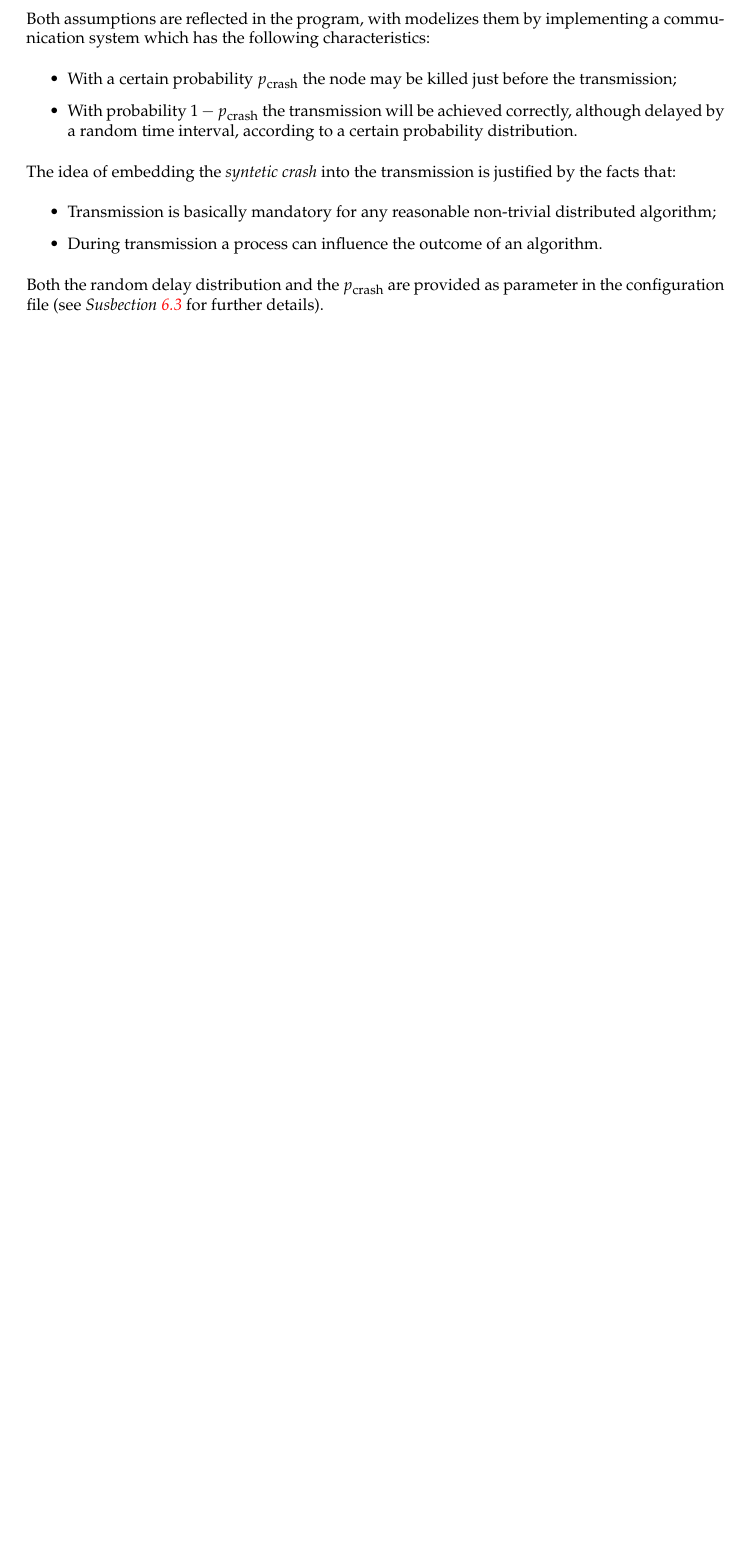
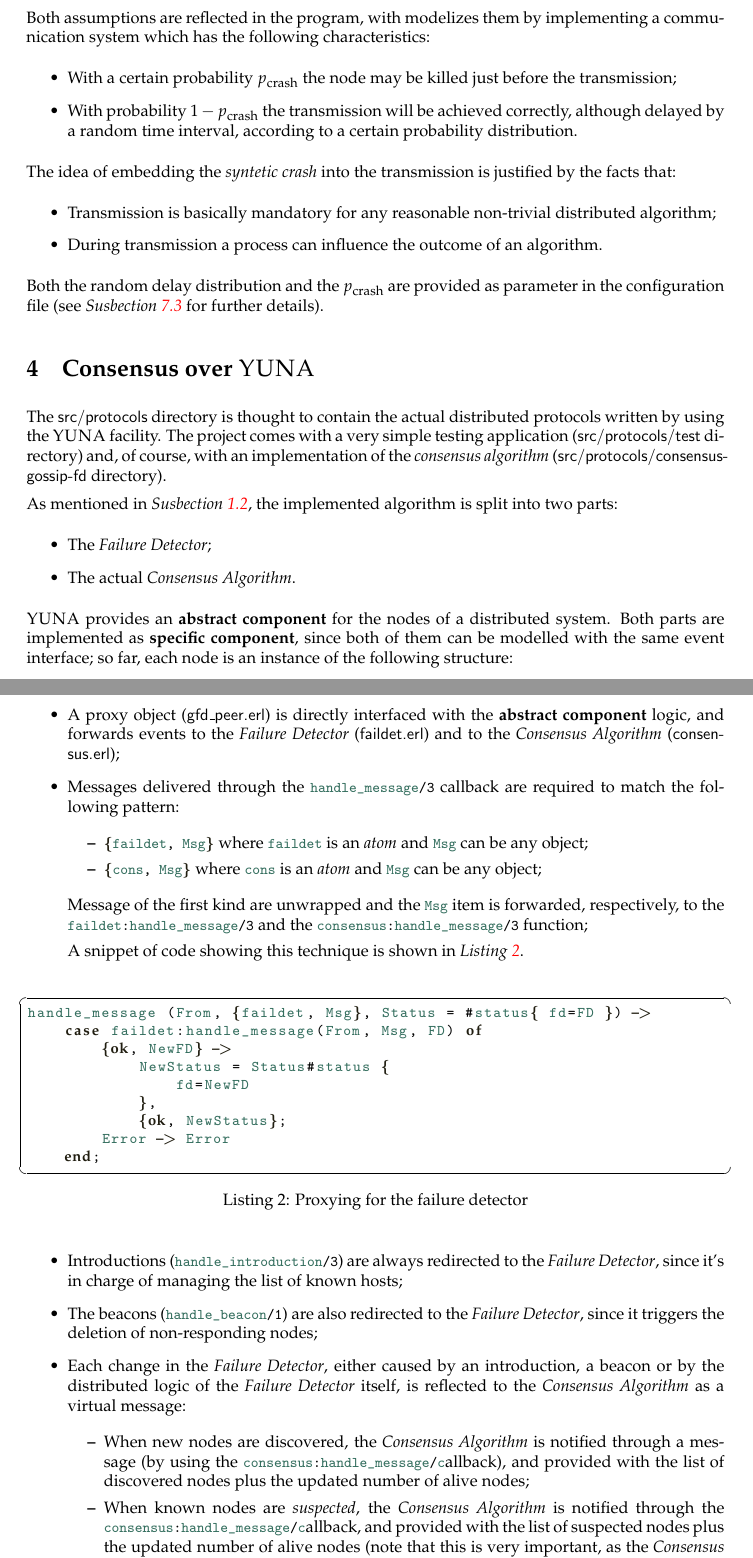
Before and after one commit to dacav/distsys, a LaTeX document (report/report.tex, which reads report/sections/consensus-over-yuna.tex, report/settings/defs.tex, report/settings/packs.tex): part of page 7 of 10 before the commit and two parts of pages 7 and 8 of 12 after it, the two joined at a grey line, cut so that both start at the same text, the shorter picture padded with empty space. Compiled offline with pdfLaTeX.

Commit message:
Report update

```diff
--- a/report/report.tex
+++ b/report/report.tex
@@ -23,6 +23,9 @@
     \section{The \YUNA\ Environment} \label{sec:the-yuna-environment}
     \input{sections/the-yuna-environment}
 
+    \section{Consensus over \YUNA}
+    \input{sections/consensus-over-yuna}
+
     \section{Conclusions}
     \input{sections/conclusions}
 
--- /dev/null
+++ b/report/sections/consensus-over-yuna.tex
@@ -0,0 +1,89 @@
+The \PathSrc{protocols} directory is thought to contain the actual
+distributed protocols written by using the \YUNA\ facility. The project
+comes with a very simple testing application (\PathSrc{protocols/test}
+directory) and, of course, with an implementation of the \emph{consensus
+algorithm} (\PathSrc{protocols/consensus-gossip-fd} directory).
+
+As mentioned in \Subsection{sub:TheImplementation}, the implemented
+algorithm is split into two parts:
+\begin{itemize}
+
+    \item   The \emph{Failure Detector};
+    \item   The actual \emph{Consensus Algorithm}.
+
+\end{itemize}
+
+\YUNA\ provides an \Keyword{abstract component} for the nodes of a
+distributed system. Both parts are implemented as \Keyword{specific
+component}, since both of them can be modelled with the same event
+interface; so far, each node is an instance of the following structure:
+\begin{itemize}
+
+    \item   A proxy object (\Path{gfd\_peer.erl}) is directly interfaced
+            with the \Keyword{abstract component} logic, and forwards
+            events to the \emph{Failure Detector} (\Path{faildet.erl}) and
+            to the \emph{Consensus Algorithm} (\Path{consensus.erl});
+
+    \item   Messages delivered through the \Func{handle_message}{3}
+            callback are required to match the following pattern:
+
+        \begin{itemize}
+
+        \item   \Const{\{faildet, Msg\}} where \Const{faildet} is an
+                \emph{atom} and \Const{Msg} can be any object;
+
+        \item   \Const{\{cons, Msg\}} where \Const{cons} is an
+                \emph{atom} and \Const{Msg} can be any object;
+
+        \end{itemize}
+
+            Message of the first kind are unwrapped and the \Const{Msg}
+            item is forwarded, respectively, to the
+            \Func{faildet:handle_message}{3} and the
+            \Func{consensus:handle_message}{3} function;
+
+            A snippet of code showing this technique is shown in
+            \Listing{code:Proxying}.
+
+            \begin{figure}[hbt]
+            \begin{lstlisting}[caption={Proxying for the failure detector},
+                               label={code:Proxying}]
+handle_message (From, {faildet, Msg}, Status = #status{ fd=FD }) ->
+    case faildet:handle_message(From, Msg, FD) of
+        {ok, NewFD} ->
+            NewStatus = Status#status {
+                fd=NewFD
+            },
+            {ok, NewStatus};
+        Error -> Error
+    end;
+            \end{lstlisting}
+            \end{figure}
+
+    \item   Introductions (\Func{handle_introduction}{3}) are always
+            redirected to the \emph{Failure Detector}, since it's in
+            charge of managing the list of known hosts;
+
+    \item   The beacons (\Func{handle_beacon}{1}) are also redirected to
+            the \emph{Failure Detector}, since it triggers the deletion of
+            non-responding nodes;
+
+    \item   Each change in the \emph{Failure Detector}, either caused by an
+            introduction, a beacon or by the distributed logic of the
+            \emph{Failure Detector} itself, is reflected to the
+            \emph{Consensus Algorithm} as a virtual message:
+
+        \begin{itemize}
+
+        \item   When new nodes are discovered, the \emph{Consensus
+                Algorithm} is notified through a message (by using the
+                \Func{consensus:handle_message} callback), and provided
+                with the list of discovered nodes plus the updated number
+                of alive nodes;
+
+        \item   When known nodes are \emph{suspected}, the \emph{Consensus
+                Algorithm} is notified through the
+                \Func{consensus:handle_message} callback, and provided
+                with the list of suspected nodes plus the updated number
+                of alive nodes (note that this is very important, as the
+                \emph{Consensus Algorithm} must be aware of the current
--- a/report/settings/defs.tex
+++ b/report/settings/defs.tex
@@ -15,6 +15,7 @@
 \newcommand{\Section}[1]{\emph{Section~\ref{#1}}}
 \newcommand{\Subsection}[1]{\emph{Susbection~\ref{#1}}}
 \newcommand{\Paragraph}[1]{\emph{Paragraph~\ref{#1}}}
+\newcommand{\Listing}[1]{\emph{Listing~\ref{#1}}}
 \newcommand{\See}[1]{See {#1} for further details}
 \newcommand{\see}[1]{see {#1} for further details}
 
--- a/report/settings/packs.tex
+++ b/report/settings/packs.tex
@@ -4,9 +4,9 @@
 \usepackage{graphicx}
 
 \usepackage{color}
-%\definecolor{colorKeyword}{cmyk}{0,0,0,1}
-%\definecolor{colorIdentifier}{cmyk}{0.64,0,0.95,0.40}
-%\definecolor{colorComment}{cmyk}{0.70,0.57,0.23,0}
+\definecolor{colorKeyword}{cmyk}{0,0,0.5,1}
+\definecolor{colorIdentifier}{cmyk}{0.64,0,0.40,0.50}
+\definecolor{colorComment}{cmyk}{0.70,0.57,0.23,0}
 
 \usepackage{listings}
 \lstset{ %
@@ -24,9 +24,9 @@
     breaklines=true,
     breakatwhitespace=true,
     title=\lstname,
-%    keywordstyle=\color{colorKeyword}\bf,
-%    identifierstyle=\color{colorIdentifier},
-%    commentstyle=\slshape\color{colorComment}
+    keywordstyle=\color{colorKeyword}\bf,
+    identifierstyle=\color{colorIdentifier},
+    commentstyle=\slshape\color{colorComment}
 }
 
 \usepackage{mathpazo}
```
Also changed, not shown: report/sections/erlang-and-otp.tex (+5 -2 lines), report/sections/introduction.tex (+1 -1 lines), report/sections/consensus-over-yuna.tex (45 more changed lines).
